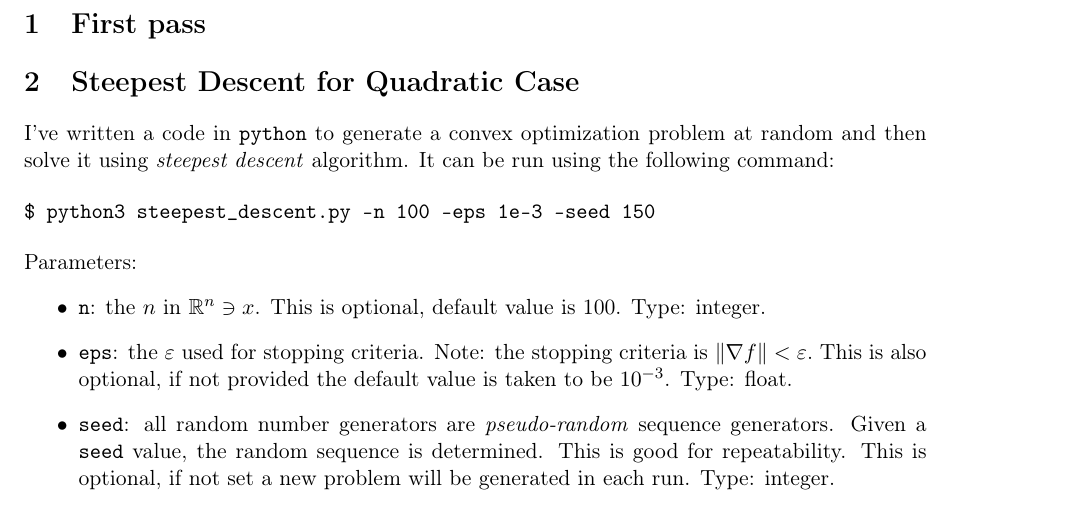
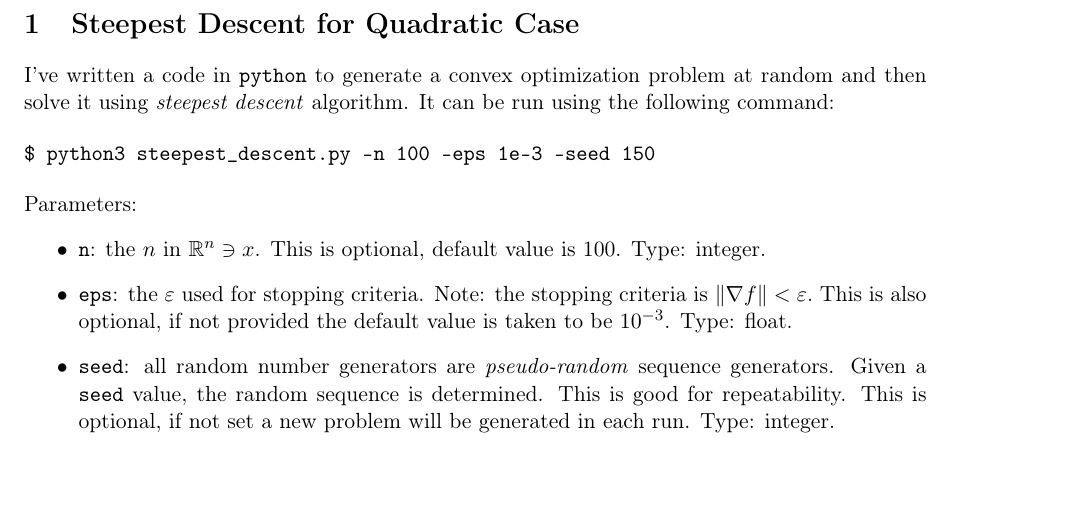
Before and after one commit to atpugludrim/MTL704, a LaTeX document (steepest_descent.tex): part of page 1 of 9 before the commit and part of page 1 of 8 after it, cut at the place of the change. Compiled offline with pdfLaTeX.

Commit message:
Lingering first pass in writeup removed

```diff
--- a/steepest_descent.tex
+++ b/steepest_descent.tex
@@ -27,7 +27,7 @@
  pdfcreator={Emacs 27.1 (Org mode 9.3)},
  pdflang={English}}
 \begin{document}
-\section{First pass}
+% \section{First pass}
 
 % At iteration \(k\) (crosscheck this),
 % \begin{align*}
```
Also changed, not shown: steepest_descent.pdf, 3 other files.
